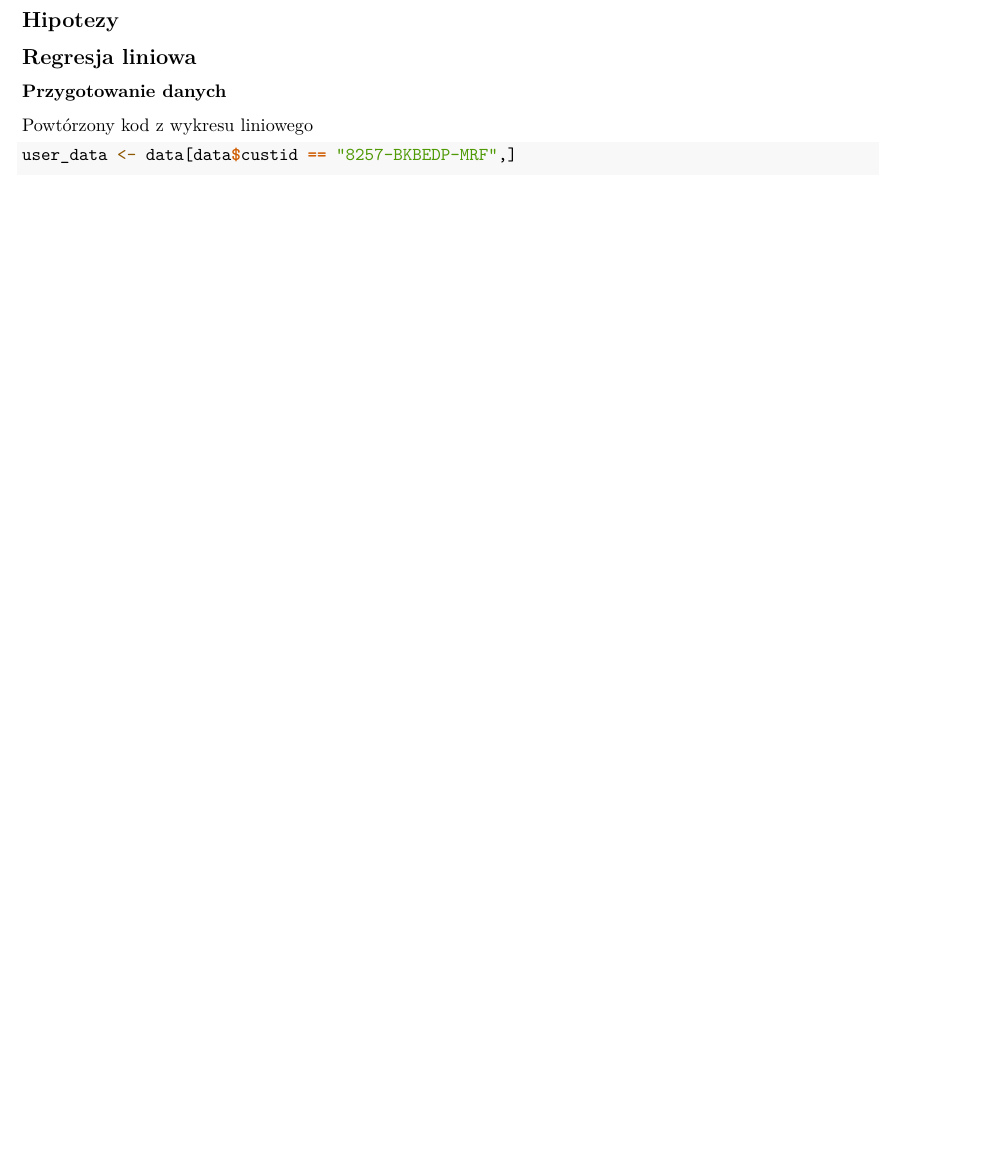
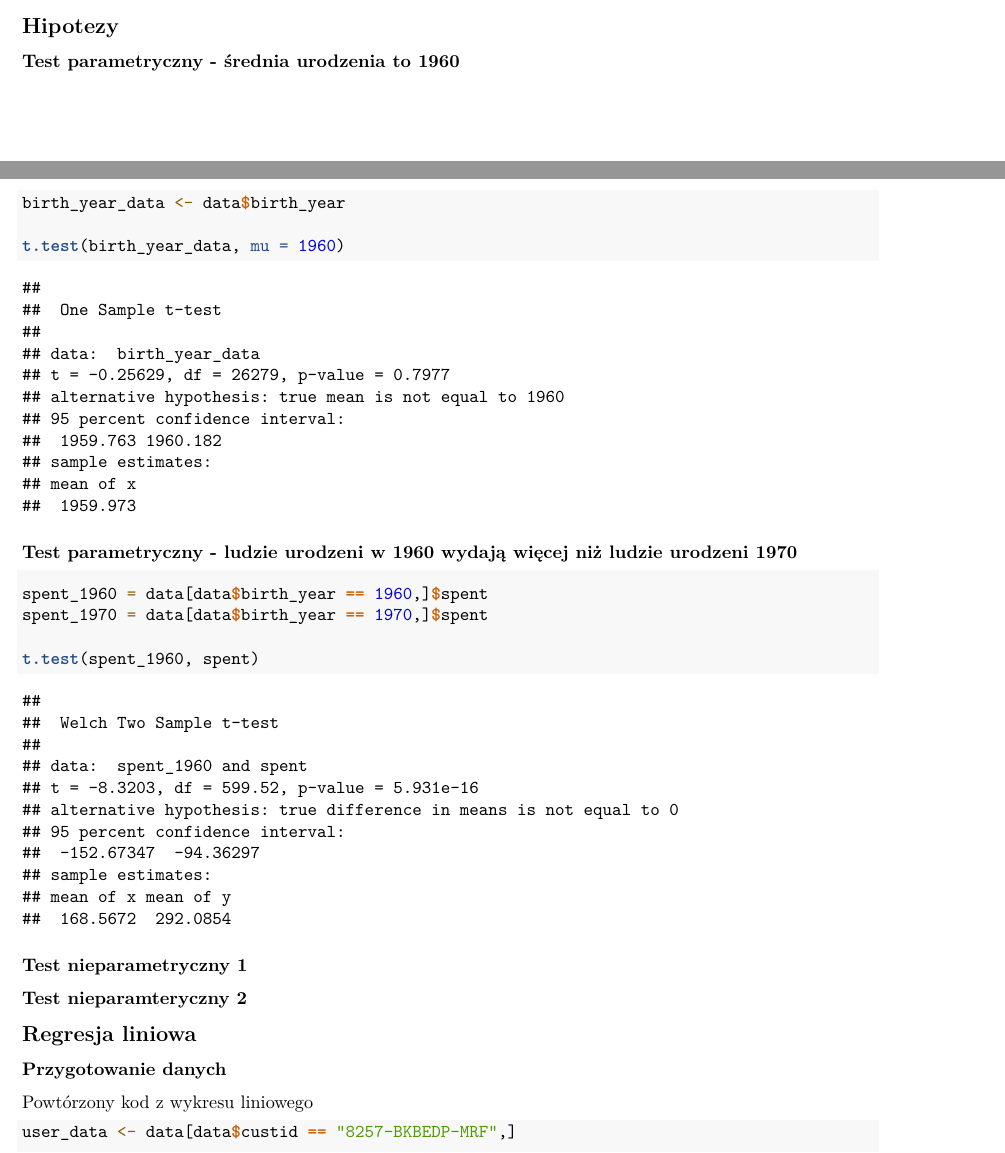
Before and after one commit to RafalSzyinski1/Statystyka, an R Markdown document (Statystyka.Rmd): part of page 14 of 15 before the commit and two parts of pages 13 and 14 of 16 after it, the two joined at a grey line, cut so that both start at the same text, the shorter picture padded with empty space. Rendered offline with R 4.5, knitr and Pandoc, then LaTeX, with nearby package versions.

Commit message:
hypotheses

````diff
--- a/Statystyka.Rmd
+++ b/Statystyka.Rmd
@@ -317,6 +317,24 @@ upper_bound
 
 ## Hipotezy
 
+### Test parametryczny - średnia urodzenia to 1960
+
+```{r a}
+birth_year_data <- data$birth_year
+
+t.test(birth_year_data, mu = 1960)
+```
+### Test parametryczny - ludzie urodzeni w 1960 wydają więcej niż ludzie urodzeni 1970
+
+```{r b}
+spent_1960 = data[data$birth_year == 1960,]$spent
+spent_1970 = data[data$birth_year == 1970,]$spent
+
+t.test(spent_1960, spent)
+```
+### Test nieparametryczny 1
+
+### Test nieparamteryczny 2
 
 
 ## Regresja liniowa
````
